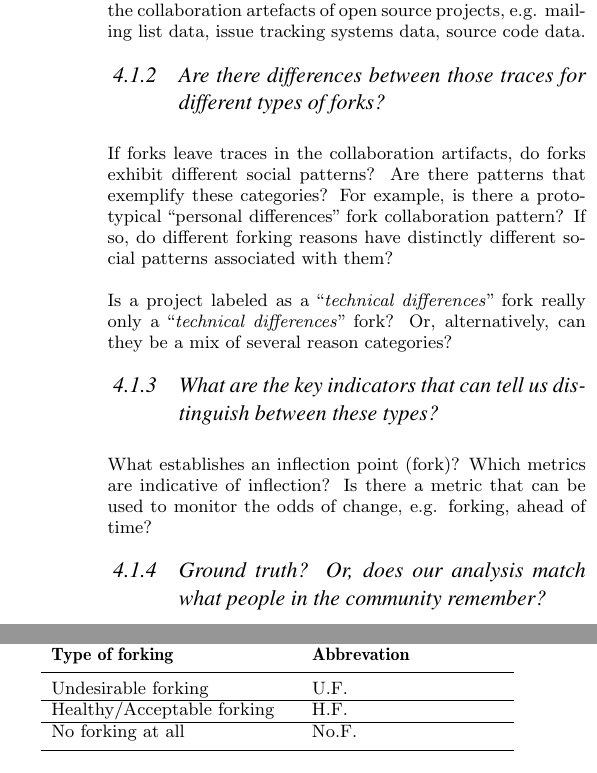
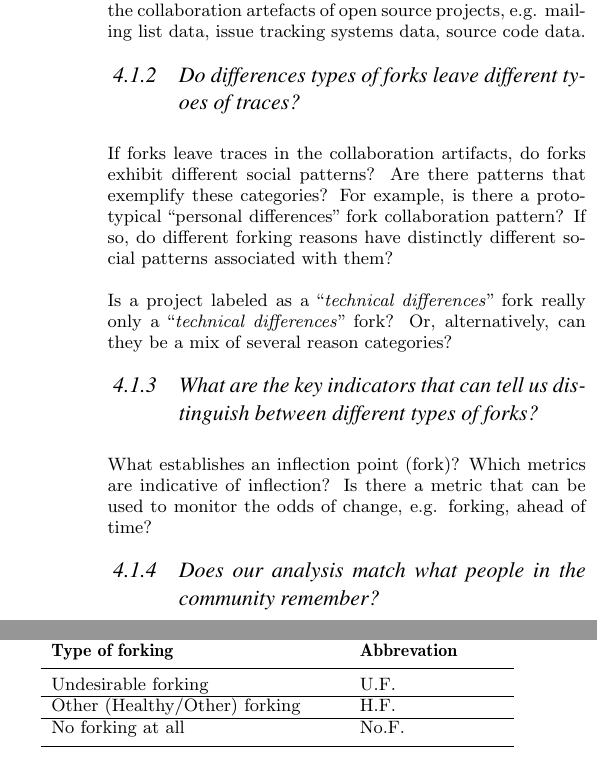
Before and after one commit to azarbakht/prelim, a LaTeX paper (Proposal_report_Amir_ACM.tex): two parts of the columns of page 4 of 17, joined at a grey line, cut so that both start at the same text. Compiled offline with pdfLaTeX.

Commit message:
updated Research Objectives

```diff
--- a/Proposal_report_Amir_ACM.tex
+++ b/Proposal_report_Amir_ACM.tex
@@ -280,13 +280,13 @@ Specifically, our research objective and research questions are listed in the fo
 
 To study the properties of possible social patterns, we need to verify their existence. More specifically, we need to check whether the possible social patterns are manifested in the the collaboration artefacts of open source projects, e.g. mailing list data, issue tracking systems data, source code data.
 
-\subsubsection{Are there differences between those traces for different types of forks?\\}
+\subsubsection{Do differences types of forks leave different tyoes of traces?\\}
 
 If forks leave traces in the collaboration artifacts, do forks exhibit different social patterns? Are there patterns that exemplify these categories? For example, is there a prototypical ``personal differences'' fork collaboration pattern? If so, do different forking reasons have distinctly different social patterns associated with them?
 
 Is a project labeled as a ``\textit{technical differences}'' fork really only a ``\textit{technical differences}'' fork? Or, alternatively, can they be a mix of several reason categories?
 
-\subsubsection{What are the key indicators that can tell us distinguish between these types?\\}
+\subsubsection{What are the key indicators that can tell us distinguish between different types of forks?\\}
 
 What establishes an inflection point (fork)? Which metrics are indicative of inflection? Is there a metric that can be used to monitor the odds of change, e.g. forking, ahead of time?
 
@@ -295,7 +295,7 @@ What establishes an inflection point (fork)? Which metrics are indicative of inf
 %How to prove it? (activity): \\
 %one to many relationship (mapping) shoud have.\\
 
-\subsubsection{Ground truth? Or, does our analysis match what people in the community remember?\\}
+\subsubsection{Does our analysis match what people in the community remember?\\}
 
 To validate what our quantitative data mining approach finds, we can compare it to what people remember of the situation, and what is written about that project. This validation check requires interviewing people from the studied forked projects. Semi-structured interviews need to be conducted, with as many developers from the forked projects, till the interviewers reach a point of saturation, i.e. when no new information is gained by doing more interviews. These semi-structured interviews will be recorded, transcribed, and coded, to find common patterns in the interviewee responses.
 
@@ -329,12 +329,12 @@ To find patterns uniquely associated with undesirable forks, we need to gather d
 \begin{table}[!htbp]
 \caption{Not all forks are bad; Three types of forking for which data will be collected}
 \label{tableUndesirableForkingDataCollect}
-\begin{tabular}{p{0.5\columnwidth} p{0.4\columnwidth}}
+\begin{tabular}{p{0.6\columnwidth} p{0.3\columnwidth}}
 \hline\noalign{\smallskip}
 \textbf{Type of forking} & \textbf{Abbrevation} \\
 \noalign{\smallskip}\hline\noalign{\smallskip}
 Undesirable forking & U.F. \\ \hline
-Healthy/Acceptable forking & H.F. \\\hline
+Other (Healthy/Other) forking & H.F. \\\hline
 No forking at all & No.F. \\
 \noalign{\smallskip}\hline
 \end{tabular}
```
Also changed, not shown: Proposal_report_Amir_ACM.pdf, 4 other files.
